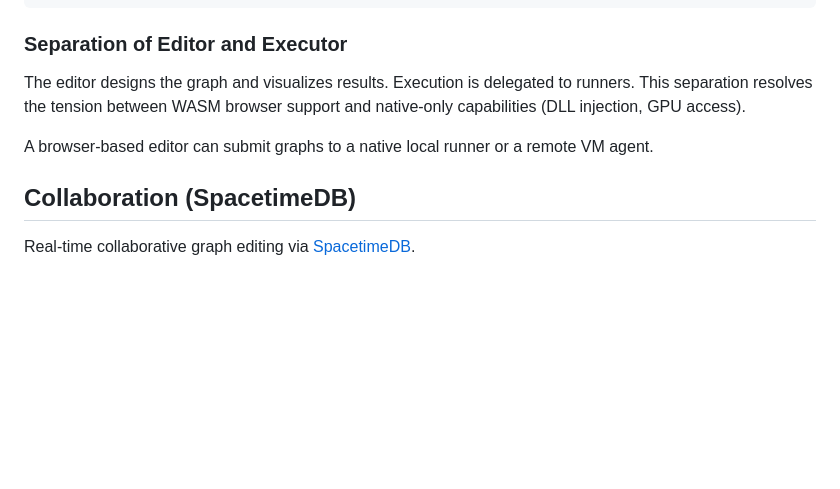
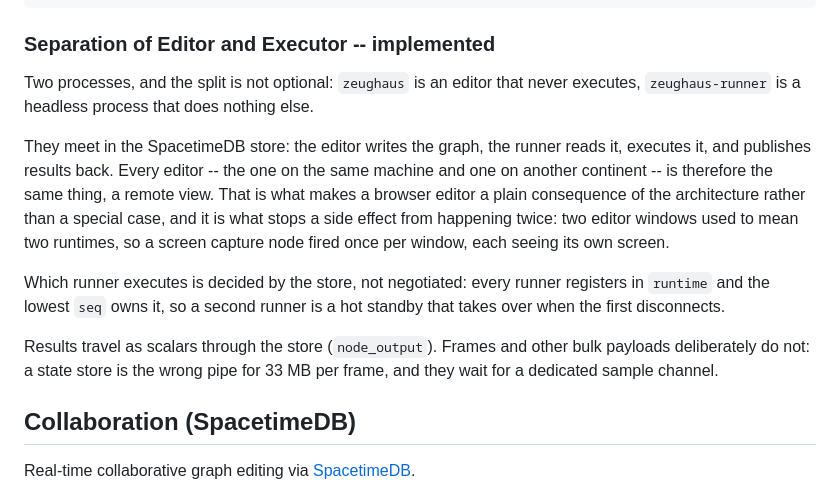
Before and after one commit to tuco86/zeughaus, a Markdown page: DESIGN.md, the part around the change. Drawn GitHub-style; blank space fills up the shorter version.

Commit message:
docs: describe the editor/runtime process split

````diff
--- a/DESIGN.md
+++ b/DESIGN.md
@@ -31,12 +31,26 @@ The node graph is the universal interface. The execution happens elsewhere.
 +----------------------------------+
 ```
 
-### Separation of Editor and Executor
+### Separation of Editor and Executor -- implemented
 
-The editor designs the graph and visualizes results. Execution is delegated to runners.
-This separation resolves the tension between WASM browser support and native-only capabilities (DLL injection, GPU access).
+Two processes, and the split is not optional: `zeughaus` is an editor that never
+executes, `zeughaus-runner` is a headless process that does nothing else.
 
-A browser-based editor can submit graphs to a native local runner or a remote VM agent.
+They meet in the SpacetimeDB store: the editor writes the graph, the runner
+reads it, executes it, and publishes results back. Every editor -- the one on
+the same machine and one on another continent -- is therefore the same thing, a
+remote view. That is what makes a browser editor a plain consequence of the
+architecture rather than a special case, and it is what stops a side effect from
+happening twice: two editor windows used to mean two runtimes, so a screen
+capture node fired once per window, each seeing its own screen.
+
+Which runner executes is decided by the store, not negotiated: every runner
+registers in `runtime` and the lowest `seq` owns it, so a second runner is a hot
+standby that takes over when the first disconnects.
+
+Results travel as scalars through the store (`node_output`). Frames and other
+bulk payloads deliberately do not: a state store is the wrong pipe for 33 MB per
+frame, and they wait for a dedicated sample channel.
 
 ## Collaboration (SpacetimeDB)
 
````
Also changed, not shown: CLAUDE.md (+17 -8 lines).
